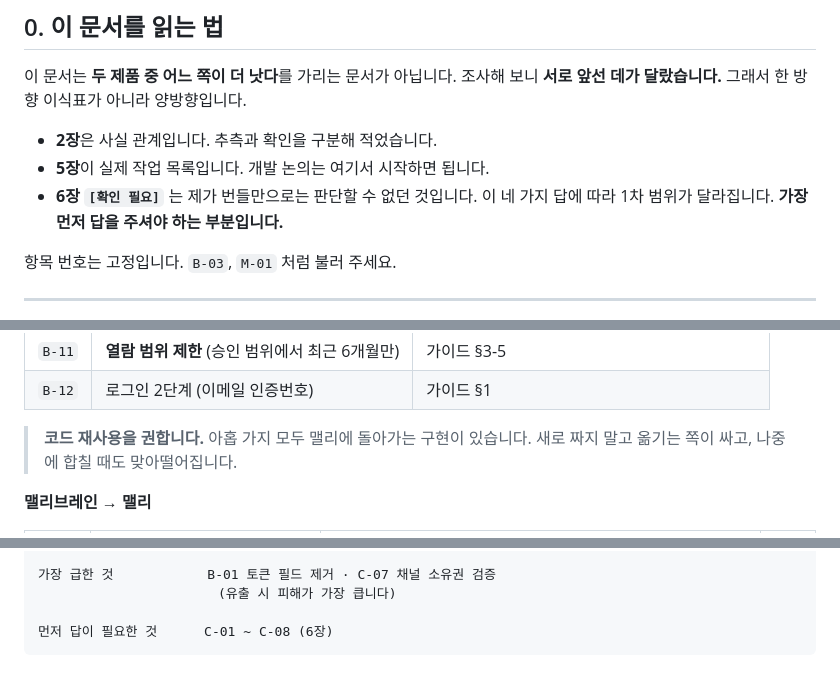
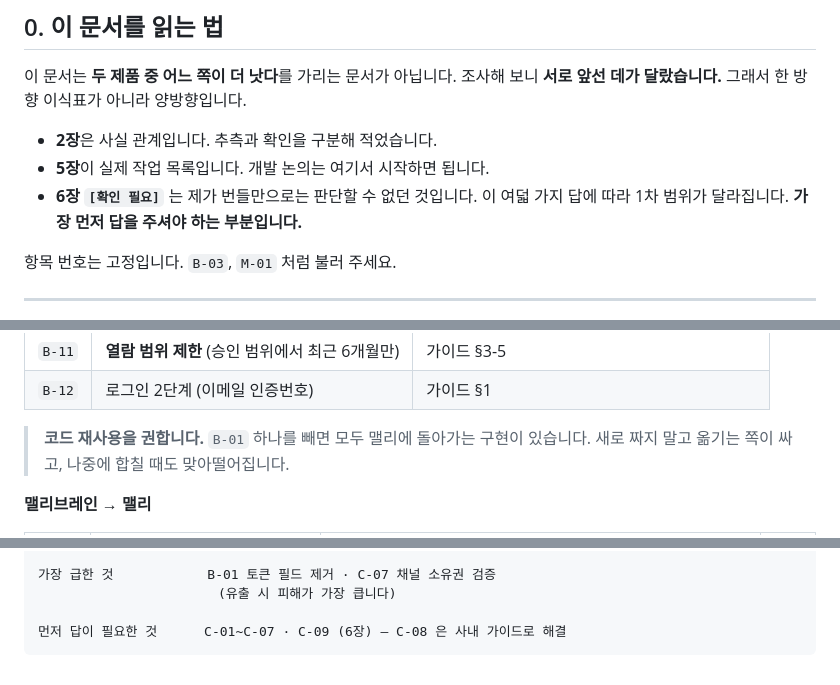
Before and after one commit to butblank-oss/admin_meli.health, a Markdown page: docs/맬리-맬리브레인-대조표.md, 3 parts joined by grey strips. Rendered like a GitHub page.

Commit message:
대조표·요약보고 숫자 맞춤
B-10~12 를 더하면서 안 고친 숫자 넷을 맞춘다.
1차 맬리브레인 13 → 16건, 맬리 7 → 8건, 확인 필요 4 → 8개.
C-08 이 풀렸으므로 요약의 'C-01~C-08' 도 고친다.

Co-Authored-By: Claude Opus 5 <noreply@anthropic.com>

````diff
--- a/docs/맬리-맬리브레인-대조표.md
+++ b/docs/맬리-맬리브레인-대조표.md
@@ -12,7 +12,7 @@
 
 - **2장**은 사실 관계입니다. 추측과 확인을 구분해 적었습니다.
 - **5장**이 실제 작업 목록입니다. 개발 논의는 여기서 시작하면 됩니다.
-- **6장 `[확인 필요]`** 는 제가 번들만으로는 판단할 수 없던 것입니다. 이 네 가지 답에 따라
+- **6장 `[확인 필요]`** 는 제가 번들만으로는 판단할 수 없던 것입니다. 이 여덟 가지 답에 따라
   1차 범위가 달라집니다. **가장 먼저 답을 주셔야 하는 부분입니다.**
 
 항목 번호는 고정입니다. `B-03`, `M-01` 처럼 불러 주세요.
@@ -224,7 +224,7 @@ CX 관리(맬리 1:1 / 맬리 FAQ / 채널 1:1 / 파트너 FAQ)
 | `B-11` | **열람 범위 제한** (승인 범위에서 최근 6개월만) | 가이드 §3-5 |
 | `B-12` | 로그인 2단계 (이메일 인증번호) | 가이드 §1 |
 
-> **코드 재사용을 권합니다.** 아홉 가지 모두 맬리에 돌아가는 구현이 있습니다.
+> **코드 재사용을 권합니다.** `B-01` 하나를 빼면 모두 맬리에 돌아가는 구현이 있습니다.
 > 새로 짜지 말고 옮기는 쪽이 싸고, 나중에 합칠 때도 맞아떨어집니다.
 
 **맬리브레인 → 맬리**
@@ -386,5 +386,5 @@ MELI_CARE_AUDIT          ↔  MELI_MANAGER_CARE_AUDIT
 가장 급한 것            B-01 토큰 필드 제거 · C-07 채널 소유권 검증
                        (유출 시 피해가 가장 큽니다)
 
-먼저 답이 필요한 것      C-01 ~ C-08 (6장)
+먼저 답이 필요한 것      C-01~C-07 · C-09 (6장) — C-08 은 사내 가이드로 해결
 ```
````
Also changed, not shown: docs/맬리-맬리브레인-요약보고.md (+2 -2 lines).
